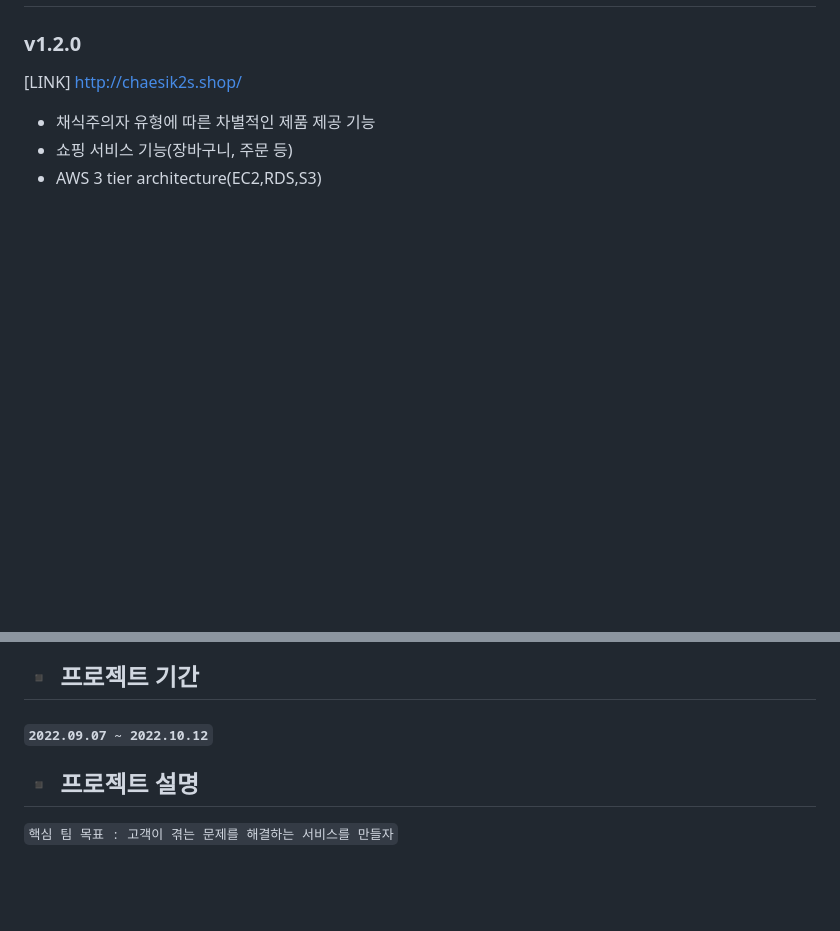
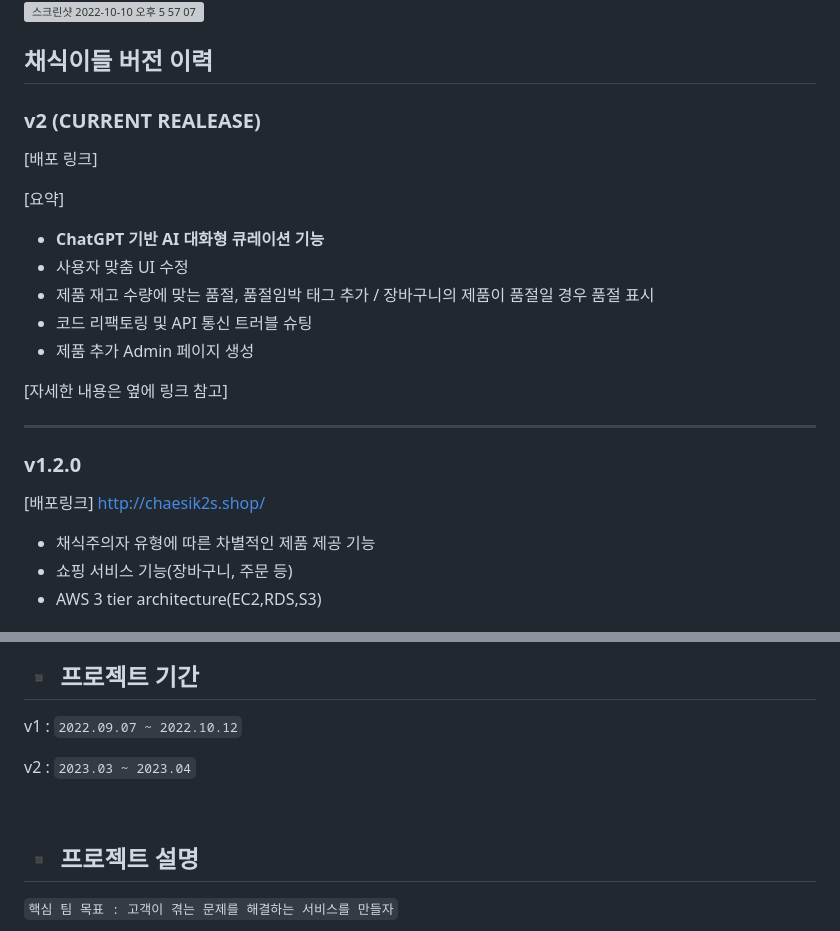
Before and after one commit to codestates-seb/seb39_main_056, a Markdown page: README.md, 2 parts joined by grey strips. Drawn GitHub-style; blank space fills up the shorter version; grey boxes are pictures that could not be loaded.

```diff
--- a/README.md
+++ b/README.md
@@ -4,7 +17,26 @@
+<img width="1200" alt="스크린샷 2022-10-10 오후 5 57 07" src="https://user-images.githubusercontent.com/95335294/194830808-1122b293-33c3-4e61-aab9-f92db5d0622b.png">
+
+<br>
+
+## 채식이들 버전 이력
+
+### v2 (CURRENT REALEASE)
+[배포 링크]
+
+[요약]
+* __ChatGPT 기반 AI 대화형 큐레이션 기능__
+* 사용자 맞춤 UI 수정
+* 제품 재고 수량에 맞는 품절, 품절임박 태그 추가 / 장바구니의 제품이 품절일 경우 품절 표시
+* 코드 리팩토링 및 API 통신 트러블 슈팅
+* 제품 추가 Admin 페이지 생성
+
+[자세한 내용은 옆에 링크 참고]
+
+---
 
 ### v1.2.0
 
-[LINK] http://chaesik2s.shop/
+[배포링크] http://chaesik2s.shop/
 
 * 채식주의자 유형에 따른 차별적인 제품 제공 기능
 * 쇼핑 서비스 기능(장바구니, 주문 등)
@@ -36,7 +46,11 @@
 
 ## ▪️ 프로젝트 기간
 
-#### `2022.09.07 ~ 2022.10.12`
+v1 : `2022.09.07 ~ 2022.10.12`
+
+v2 : `2023.03 ~ 2023.04`
+
+<br>
 
 ## ▪️ 프로젝트 설명
 
```
Also changed, not shown: other parts of README.md (+14 -23 lines).
